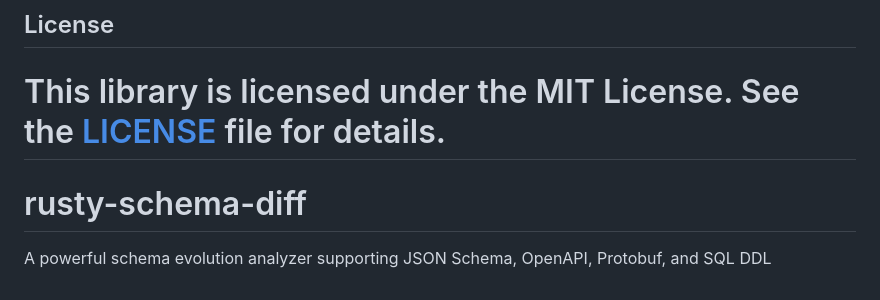
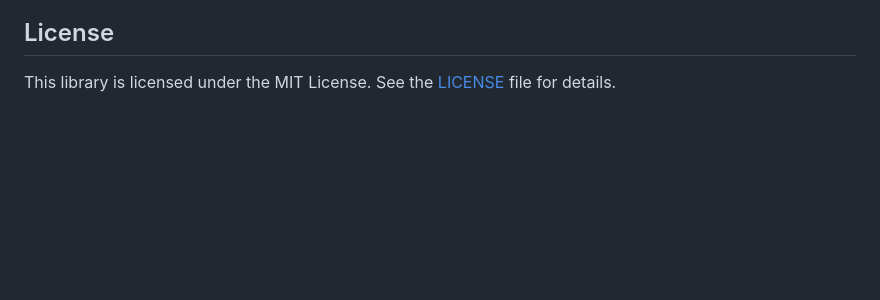
Before and after one commit to rusty-libraries/rusty-schema-diff, a Markdown page: README.md, the part around the change. Rendered like a GitHub page; blank space fills up the shorter version.

```diff
--- a/README.md
+++ b/README.md
@@ -117,6 +117,3 @@ For detailed information on all available analyzers and their functionality, ple
 ## License
 
 This library is licensed under the MIT License. See the [LICENSE](LICENSE.md) file for details.
-=======
-# rusty-schema-diff
-A powerful schema evolution analyzer supporting JSON Schema, OpenAPI, Protobuf, and SQL DDL
```
